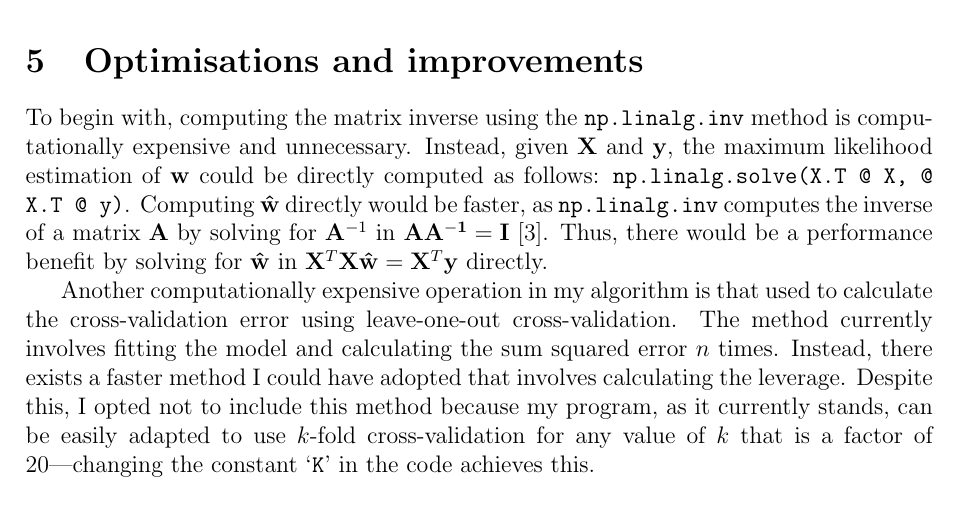
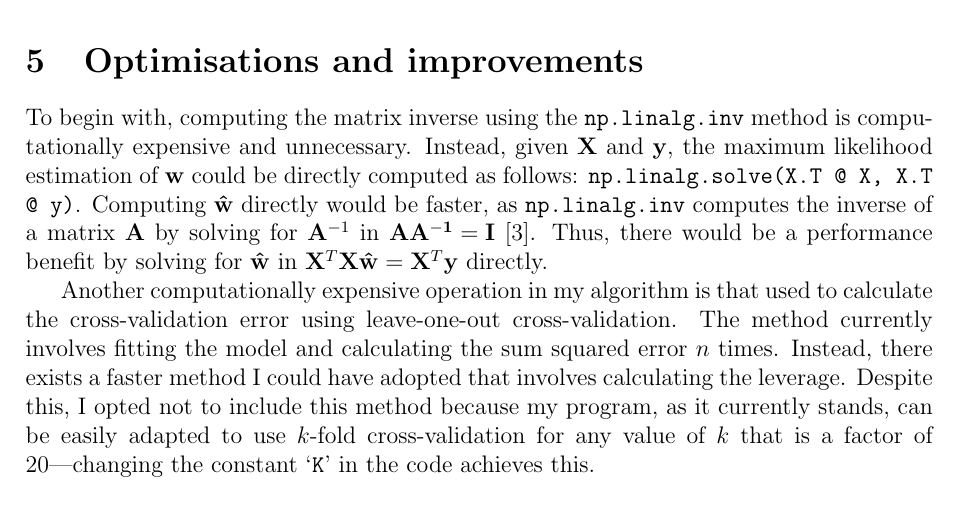
Before and after one commit to georgeherbert/an-unknown-signal, a LaTeX paper (report/report.tex): part of page 4 of 4, cut so that both start at the same text. Compiled offline with pdfLaTeX.

Commit message:
Removed an '@' that shouldn't have been there

```diff
--- a/report/report.tex
+++ b/report/report.tex
@@ -237,7 +237,7 @@ computing the matrix inverse using the \texttt{np.linalg.inv}
 method is computationally expensive and unnecessary.
 Instead, given $\vb{X}$ and $\vb{y}$, the maximum likelihood
 estimation of $\vb{w}$ could be directly computed as follows:
-\texttt{np.linalg.solve(X.T @ X, @ X.T @ y)}.
+\texttt{np.linalg.solve(X.T @ X, X.T @ y)}.
 Computing $\vb{\hat{w}}$ directly would be faster, as \texttt{np.linalg.inv}
 computes the inverse of a matrix $\vb{A}$ by solving for $\vb{A}^{-1}$
 in $\vb{AA^{-1} = I}$ \cite{StackOverflow}.
```
Also changed, not shown: report/report.pdf.
